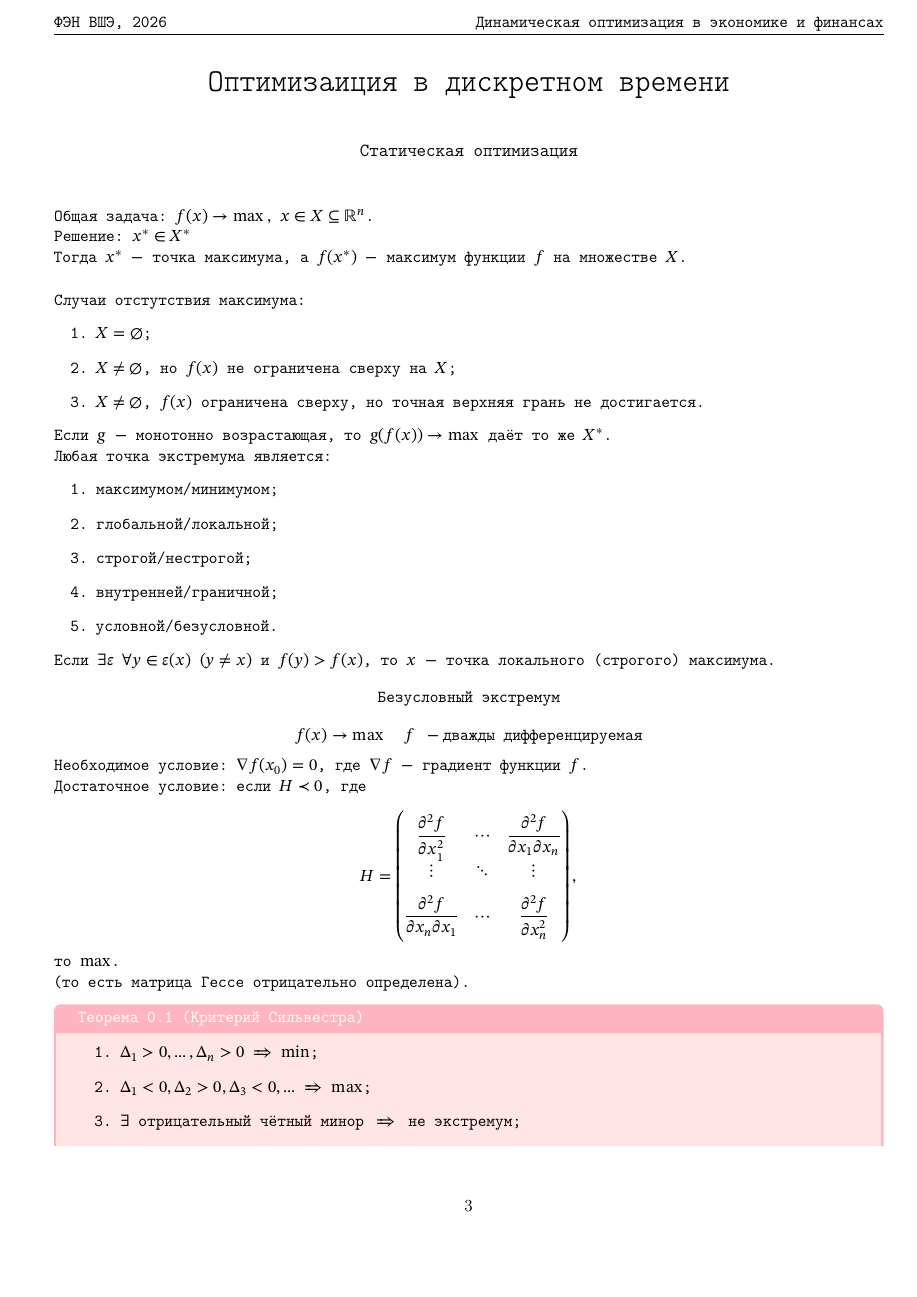
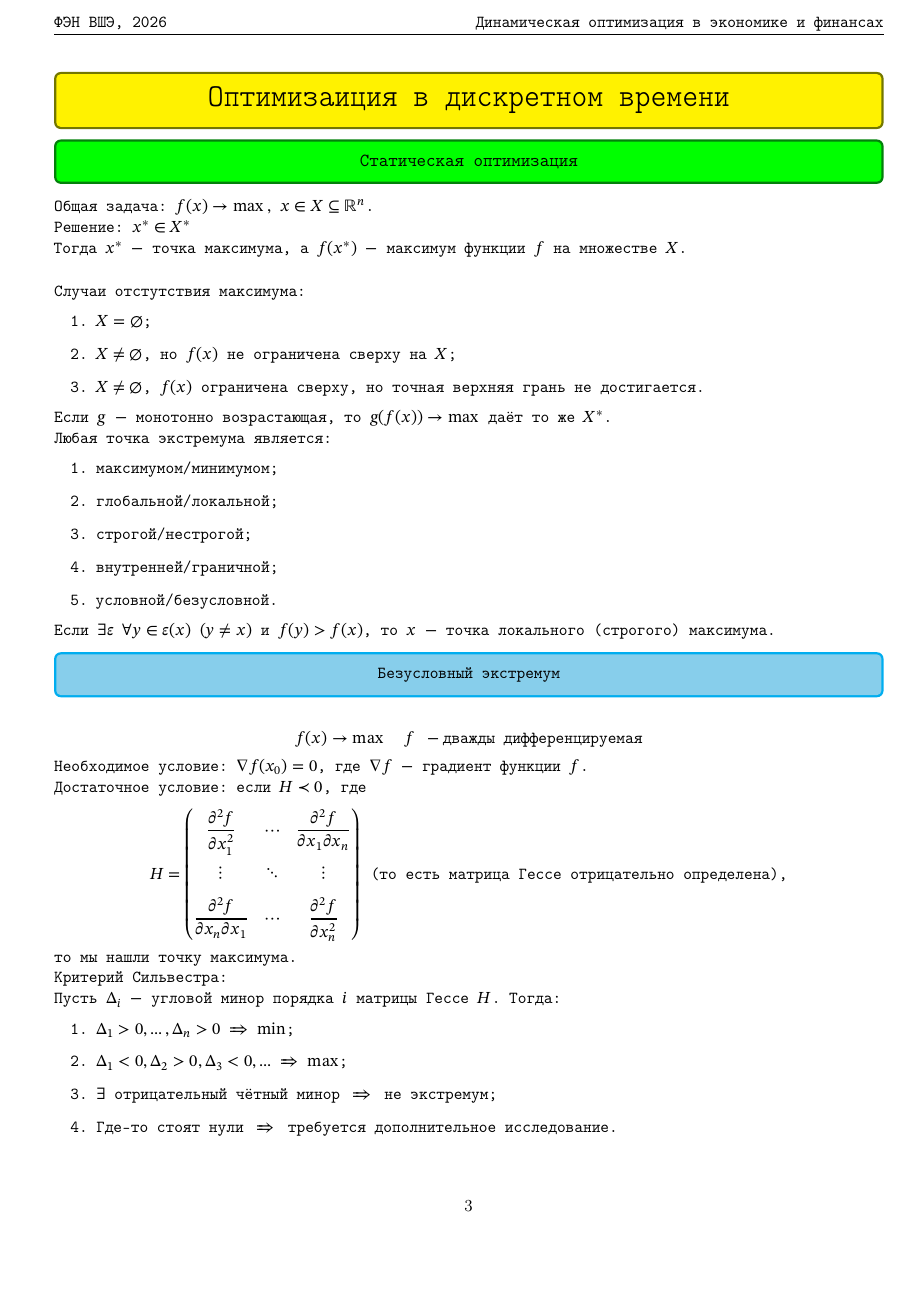
Before and after one commit to Aleksandroud/Public_texs, a LaTeX document (dynamic_optimization_in_economy_and_finance/dinopt_lectures.tex, which reads dynamic_optimization_in_economy_and_finance/preamble_opt.tex): page 3 of 4. Compiled offline with pdfLaTeX.

Commit message:
динопты номер раз 01.09

```diff
--- a/dynamic_optimization_in_economy_and_finance/dinopt_lectures.tex
+++ b/dynamic_optimization_in_economy_and_finance/dinopt_lectures.tex
@@ -15,8 +15,8 @@
 \tableofcontents
 \newpage
 \begin{center}
-    \huge{Оптимизаиция в дискретном времени}\\[1cm]
-    \large{Статическая оптимизация}\\[1cm]
+    \sect{\huge{Оптимизаиция в дискретном времени}}
+    \subsect{\large{Статическая оптимизация}}
 \end{center}
 Общая задача: $f(x) \to \max,\ x\in X \subseteq \mb{R}^n$.
 
@@ -42,23 +42,23 @@
 \end{enumerate}
 Если $\exists \varepsilon \ \forall y\in \varepsilon(x)\ (y\neq x)$ и $f(y) > f(x)$, то $x\ -$ точка локального (строгого) максимума.
 
-\begin{center}
-    Безусловный экстремум
-\end{center}
+\subsubsect{Безусловный экстремум}
 \[f(x) \to \max \quad f\ - \text{дважды дифференцируемая}\]
 Необходимое условие: $\nabla f(x_0) = 0$, где $\nabla f\ -$ градиент функции $f$.
 
 Достаточное условие: если $H \prec 0$, где
 \[H = \begin{pmatrix}
-\dfrac{\partial^2 f}{\partial x_1^2} & \cdots & \dfrac{\partial^2 f}{\partial x_1 \partial x_n} \\[0.3cm]
+\dfrac{\partial^2 f}{\partial x_1^2} & \cdots & \dfrac{\partial^2 f}{\partial x_1 \partial x_n} \\[0.5cm]
 \vdots & \ddots & \vdots \\[0.3cm]
 \dfrac{\partial^2 f}{\partial x_n \partial x_1} & \cdots & \dfrac{\partial^2 f}{\partial x_n^2}
-\end{pmatrix},\]
-то $\max$.
+\end{pmatrix} \text{ (то есть матрица Гессе отрицательно определена),}\]
+то мы нашли точку максимума.
 
-(то есть матрица Гессе отрицательно определена).
-\renewcommand{\thletter}{Критерий Сильвестра}
-\theorem{
+
+
+Критерий Сильвестра:
+
+Пусть $\Delta_i\ -$ угловой минор порядка $i$ матрицы Гессе $H$. Тогда:
 \begin{enumerate}
     \item $\Delta_1 > 0,\dots,  \Delta_n > 0 \implies \min$;
     \item $\Delta_1 < 0, \Delta_2 > 0, \Delta_3 < 0,\ldots \implies \max$;
@@ -69 +68,2 @@
 
+\subsubsect{Условный экстремум с ограничениями типа равенства}
--- a/dynamic_optimization_in_economy_and_finance/preamble_opt.tex
+++ b/dynamic_optimization_in_economy_and_finance/preamble_opt.tex
@@ -79,140 +79,59 @@
 % mypurple = #D8BFD8
 % mygreen = #14DE14
 % --- Однострочное создание блоков \problem, \solution, \answer ---
-\definecolor{myrose}{HTML}{FFB5C1} % Розовый
-\definecolor{myred}{HTML}{FF6464} % Красный
-\definecolor{mybrown}{HTML}{D2B48C} % Светло-коричневый
+\definecolor{myyellow}{HTML}{737700} % Жёлтый
+\definecolor{mygreen}{HTML}{03810b}  % Голубой
 \definecolor{mycyan}{HTML}{87CEEB}  % Голубой
-\definecolor{myorange}{HTML}{FFB000}   % Оранжевый
-\definecolor{mypurple}{HTML}{D8BFD8} % Светло-фиолетовый
-\definecolor{mygreen}{HTML}{14DE14} % mygreen
-\newcommand{\thletter}{}
 
-\newcommand{\thtitle}{
-  \IfStrEq{\thletter}{}%  % Если thletter пустая
-    {\ttfamily}   % Выводим только теорему и её номер
-    {\ttfamily (\thletter)}% Иначе теорема + номер + название теоремы
+\newtcolorbox{SectionBox}{
+  breakable,
+  enhanced,
+  colback=yellow,
+  colframe=myyellow,
+  fonttitle=\ttfamily,
 }
 
-% --- Определяем сокращённые версии окружений ---
+\newcommand{\sect}[1]{%
+  \refstepcounter{subdf}%
+  \begin{SectionBox}%
+    \begin{center}
+      #1
+    \end{center}%
+  \end{SectionBox}%
+}
 
-\newtcolorbox{defBox}{
+\newtcolorbox{SubsectionBox}{
   breakable,
   enhanced,
-  colback=violet!10!white,
-  colframe=mypurple,
+  colback=green,
+  colframe=mygreen,
   fonttitle=\ttfamily,
-  title={Определение~\dfsub}
 }
 
-\newcommand{\defin}[1]{%
+\newcommand{\subsect}[1]{%
   \refstepcounter{subdf}%
-  \begin{defBox}%
-    #1%
-  \end{defBox}%
+  \begin{SubsectionBox}%
+    \begin{center}
+      #1
+    \end{center}%
+  \end{SubsectionBox}%
 }
 
-\newtcolorbox{theoremBox}{
+\newtcolorbox{SubsubsectionBox}{
   breakable,
   enhanced,
-  colback=red!10!white,
-  colframe=myrose,
+  colback=mycyan,
+  colframe=cyan,
   fonttitle=\ttfamily,
-  title={Теорема~\thsub \thtitle}
 }
 
-\newcommand{\theorem}[1]{%
-  \refstepcounter{subth}%
-  \begin{theoremBox}%
-    #1%
-  \end{theoremBox}%
-}
-
-\newtcolorbox{proposBox}{
-  breakable,
-  enhanced,
-  colback=brown!10!white,
-  colframe=mybrown,
-  fonttitle=\ttfamily,
-  title={Утверждение~\propsub}
-}
-
-\newcommand{\propos}[1]{%
-  \refstepcounter{subpr}%
-  \begin{proposBox}%
-    #1%
-  \end{proposBox}%
-}
-
-\newtcolorbox{proofBox}{
-  breakable,
-  enhanced,
-  colback=cyan!10!white,
-  colframe=mycyan,
-  fonttitle=\ttfamily,
-  title={Доказательство}
-}
-
-\newcommand{\prof}[1]{
-  \begin{proofBox}
-    #1
-  \end{proofBox}
-}
-
-\newtcolorbox{exampleBox}{
-  breakable,
-  enhanced,
-  colback=orange!10!white,
-  colframe=myorange,
-  fonttitle=\ttfamily,
-  title={Пример~\exsub}
-}
-
-\newcommand{\example}[1]{%
-  \refstepcounter{subex}%
-  \begin{exampleBox}%
-    #1%
-  \end{exampleBox}%
-}
-
-\newtcolorbox{taskBox}{
-  breakable,
-  enhanced,
-  colback=green!10!white,
-  colframe=mygreen,
-  fonttitle=\ttfamily,
-  title={Задача~\tasub}
-}
-
-\newcommand{\task}[1]{%
-  \refstepcounter{subta}%
-  \begin{taskBox}%
-    #1%
-  \end{taskBox}%
-}
-
-\newcommand{\leletter}{}
-
-\newcommand{\letitle}{
-  \IfStrEq{\leletter}{}%  % Если thletter пустая
-    {\ttfamily}   % Выводим только теорему и её номер
-    {\ttfamily (\leletter)}% Иначе теорема + номер + название теоремы
-}
-
-\newtcolorbox{lemmaBox}{
-  breakable,
-  enhanced,
-  colback=red!10!white,
-  colframe=myred,
-  fonttitle=\ttfamily,
-  title={Лемма~\lesub \letitle}
-}
-
-\newcommand{\lemma}[1]{%
-  \refstepcounter{suble}%
-  \begin{lemmaBox}%
-    #1%
-  \end{lemmaBox}%
+\newcommand{\subsubsect}[1]{%
+  \refstepcounter{subdf}%
+  \begin{SubsubsectionBox}%
+    \begin{center}
+      #1
+    \end{center}%
+  \end{SubsubsectionBox}%
 }
 
 % Команда для векторов
```
Also changed, not shown: dynamic_optimization_in_economy_and_finance/dinopt_lectures.pdf, dynamic_optimization_in_economy_and_finance/dinopt_lectures.tex (8 more changed lines).
